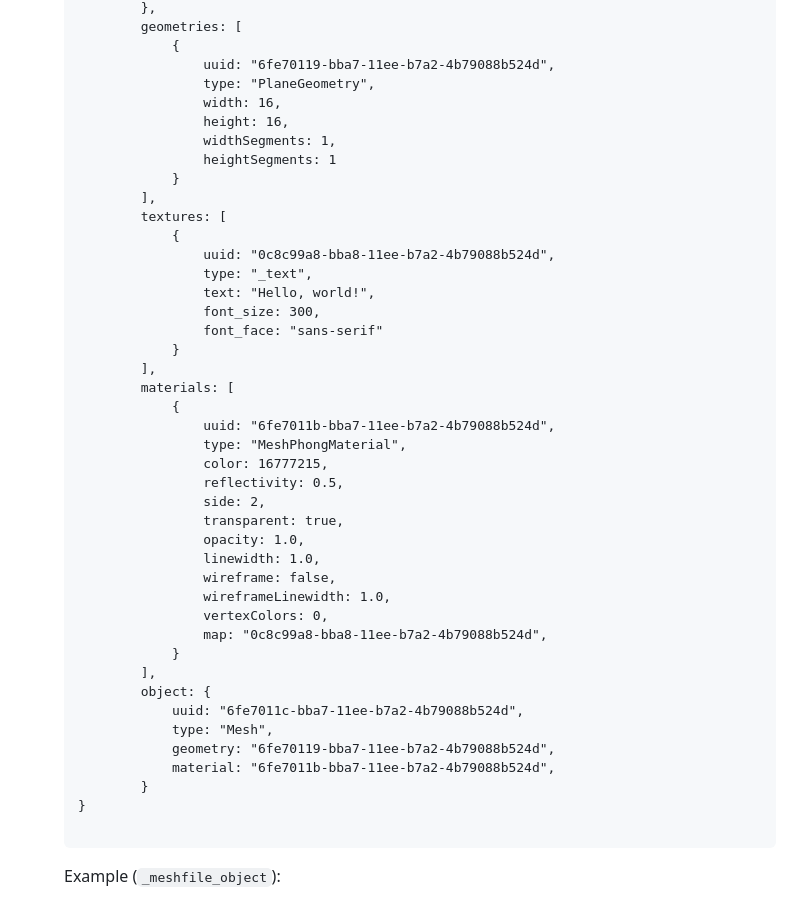
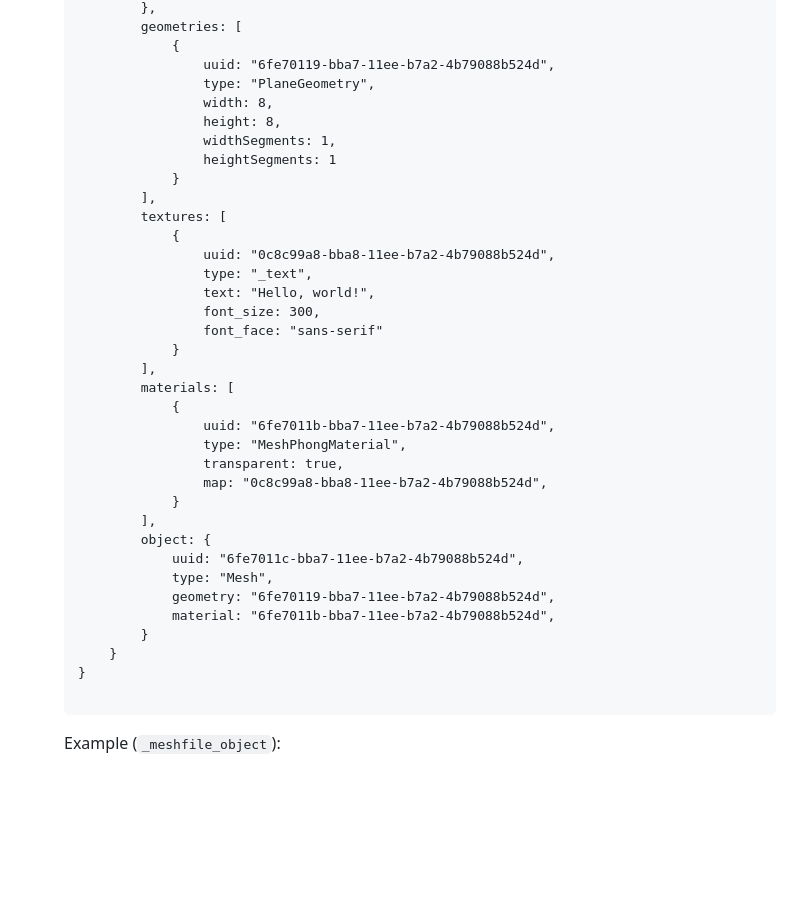
Before and after one commit to meshcat-dev/meshcat, a Markdown page: Readme.md, the part around the change. GitHub-like rendering; blank space fills up the shorter version.

Commit message:
sync to example

```diff
--- a/Readme.md
+++ b/Readme.md
@@ -102,8 +102,8 @@ TODO
             {
                 uuid: "6fe70119-bba7-11ee-b7a2-4b79088b524d",
                 type: "PlaneGeometry",
-                width: 16,
-                height: 16,
+                width: 8,
+                height: 8,
                 widthSegments: 1,
                 heightSegments: 1
             }
@@ -121,15 +121,7 @@ TODO
             {
                 uuid: "6fe7011b-bba7-11ee-b7a2-4b79088b524d",
                 type: "MeshPhongMaterial",
-                color: 16777215,
-                reflectivity: 0.5,
-                side: 2,
                 transparent: true,
-                opacity: 1.0,
-                linewidth: 1.0,
-                wireframe: false,
-                wireframeLinewidth: 1.0,
-                vertexColors: 0,
                 map: "0c8c99a8-bba8-11ee-b7a2-4b79088b524d",
             }
         ],
@@ -139,6 +131,7 @@ TODO
             geometry: "6fe70119-bba7-11ee-b7a2-4b79088b524d",
             material: "6fe7011b-bba7-11ee-b7a2-4b79088b524d",
         }
+    }
 }
                 </pre>
                 <p>Example (<code>_meshfile_object</code>):
```
